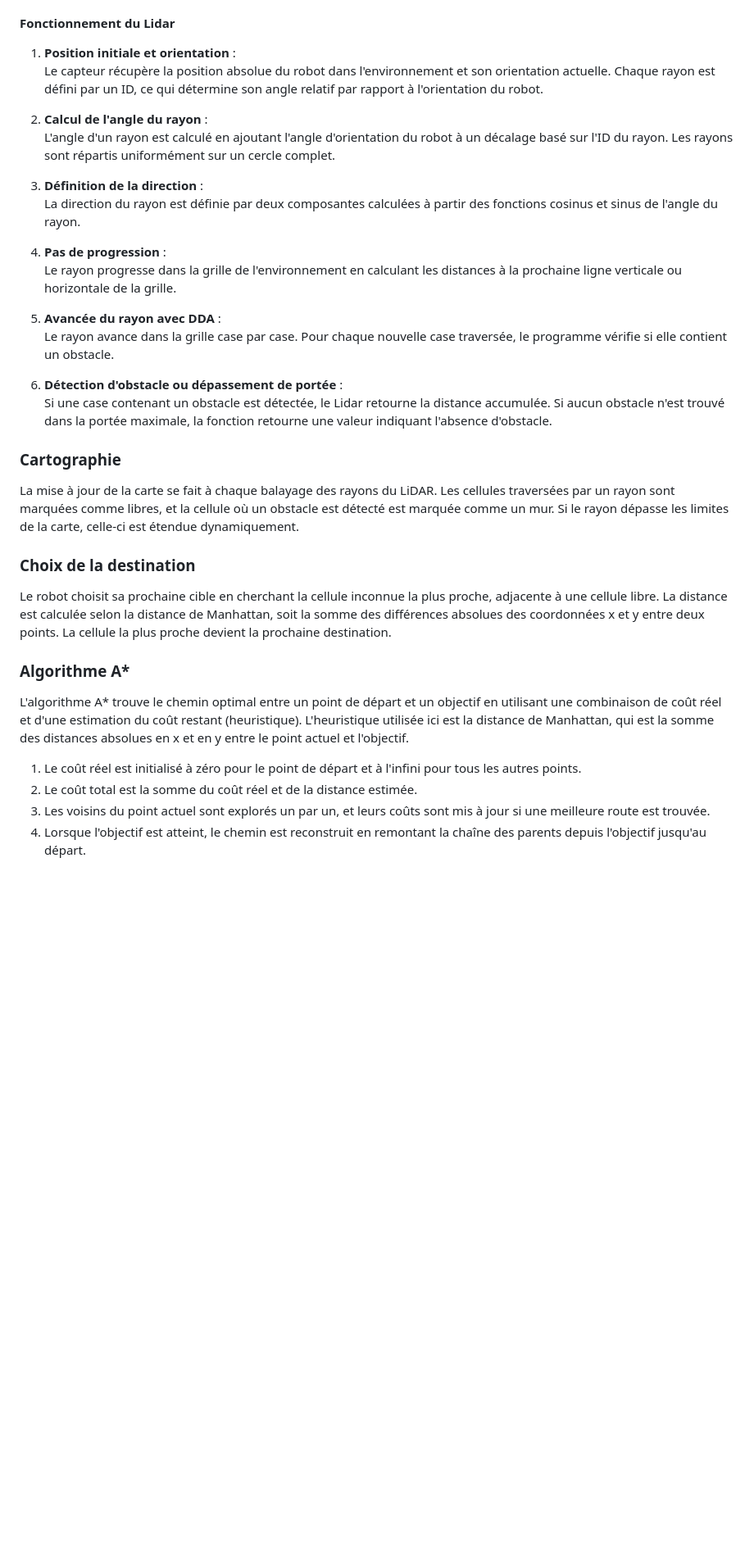
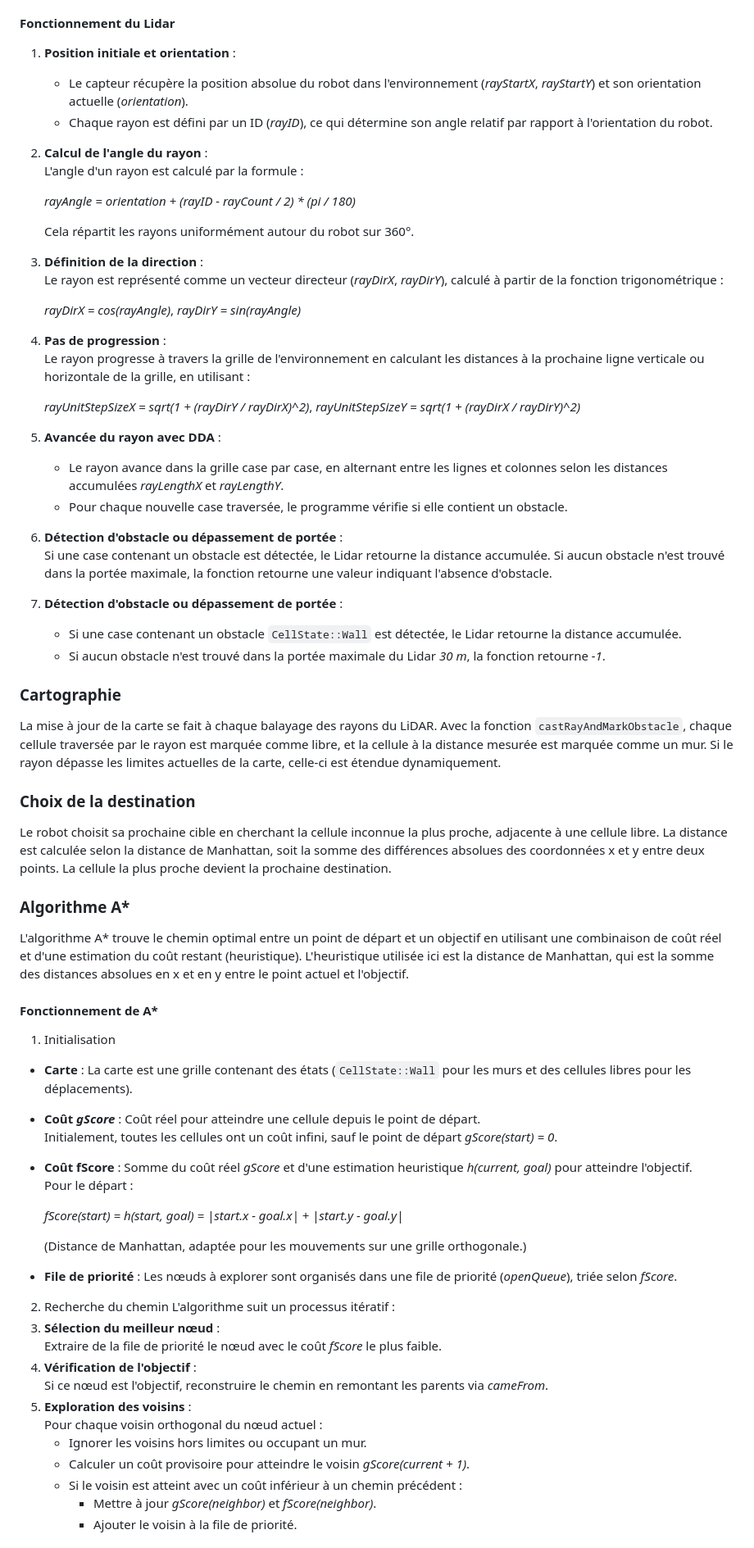
Before and after one commit to Cyclemnt/simulidar, a Markdown page: README.md, the part around the change printed below. Shown: that part at 82% size. Drawn GitHub-style; blank space fills up the shorter version.

Commit message:
Ajout de formules mathématiques

```diff
--- a/README.md
+++ b/README.md
@@ -97,26 +97,39 @@ Le Lidar simule un capteur de distance à 360 degrés qui permet au robot de dé
 #### Fonctionnement du Lidar
 
 1. **Position initiale et orientation** :
-   Le capteur récupère la position absolue du robot dans l'environnement et son orientation actuelle. Chaque rayon est défini par un ID, ce qui détermine son angle relatif par rapport à l'orientation du robot.
+   - Le capteur récupère la position absolue du robot dans l'environnement (_rayStartX_, _rayStartY_) et son orientation actuelle (_orientation_).
+   - Chaque rayon est défini par un ID (_rayID_), ce qui détermine son angle relatif par rapport à l'orientation du robot.
 
 2. **Calcul de l'angle du rayon** :
-   L'angle d'un rayon est calculé en ajoutant l'angle d'orientation du robot à un décalage basé sur l'ID du rayon. Les rayons sont répartis uniformément sur un cercle complet.
+   L'angle d'un rayon est calculé par la formule :
+
+   _rayAngle = orientation + (rayID - rayCount / 2) * (pi / 180)_
+
+   Cela répartit les rayons uniformément autour du robot sur 360°.
 
 3. **Définition de la direction** :
-   La direction du rayon est définie par deux composantes calculées à partir des fonctions cosinus et sinus de l'angle du rayon.
+   Le rayon est représenté comme un vecteur directeur (_rayDirX_, _rayDirY_), calculé à partir de la fonction trigonométrique :
+
+   _rayDirX = cos(rayAngle)_, _rayDirY = sin(rayAngle)_
 
 4. **Pas de progression** :
-   Le rayon progresse dans la grille de l'environnement en calculant les distances à la prochaine ligne verticale ou horizontale de la grille.
+   Le rayon progresse à travers la grille de l'environnement en calculant les distances à la prochaine ligne verticale ou horizontale de la grille, en utilisant :
+
+   _rayUnitStepSizeX = sqrt(1 + (rayDirY / rayDirX)^2)_, _rayUnitStepSizeY = sqrt(1 + (rayDirX / rayDirY)^2)_
 
 5. **Avancée du rayon avec DDA** :
-   Le rayon avance dans la grille case par case. Pour chaque nouvelle case traversée, le programme vérifie si elle contient un obstacle.
+   - Le rayon avance dans la grille case par case, en alternant entre les lignes et colonnes selon les distances accumulées _rayLengthX_ et _rayLengthY_.
+   - Pour chaque nouvelle case traversée, le programme vérifie si elle contient un obstacle.
 
 6. **Détection d'obstacle ou dépassement de portée** :
    Si une case contenant un obstacle est détectée, le Lidar retourne la distance accumulée. Si aucun obstacle n'est trouvé dans la portée maximale, la fonction retourne une valeur indiquant l'absence d'obstacle.
+6. **Détection d'obstacle ou dépassement de portée** :
+   - Si une case contenant un obstacle `CellState::Wall` est détectée, le Lidar retourne la distance accumulée.
+   - Si aucun obstacle n'est trouvé dans la portée maximale du Lidar _30 m_, la fonction retourne _-1_.
 
 ### Cartographie
 
-La mise à jour de la carte se fait à chaque balayage des rayons du LiDAR. Les cellules traversées par un rayon sont marquées comme libres, et la cellule où un obstacle est détecté est marquée comme un mur. Si le rayon dépasse les limites de la carte, celle-ci est étendue dynamiquement.
+La mise à jour de la carte se fait à chaque balayage des rayons du LiDAR. Avec la fonction `castRayAndMarkObstacle`, chaque cellule traversée par le rayon est marquée comme libre, et la cellule à la distance mesurée est marquée comme un mur. Si le rayon dépasse les limites actuelles de la carte, celle-ci est étendue dynamiquement.
 
 ### Choix de la destination
 
@@ -125,7 +138,31 @@ Le robot choisit sa prochaine cible en cherchant la cellule inconnue la plus pro
 ### Algorithme A*
 L'algorithme A* trouve le chemin optimal entre un point de départ et un objectif en utilisant une combinaison de coût réel et d'une estimation du coût restant (heuristique). L'heuristique utilisée ici est la distance de Manhattan, qui est la somme des distances absolues en x et en y entre le point actuel et l'objectif.
 
-1. Le coût réel est initialisé à zéro pour le point de départ et à l'infini pour tous les autres points.
-2. Le coût total est la somme du coût réel et de la distance estimée.
-3. Les voisins du point actuel sont explorés un par un, et leurs coûts sont mis à jour si une meilleure route est trouvée.
-4. Lorsque l'objectif est atteint, le chemin est reconstruit en remontant la chaîne des parents depuis l'objectif jusqu'au départ.
+#### Fonctionnement de A*
+
+1. Initialisation
+- **Carte** : La carte est une grille contenant des états (`CellState::Wall` pour les murs et des cellules libres pour les déplacements).
+- **Coût _gScore_** : Coût réel pour atteindre une cellule depuis le point de départ.
+  Initialement, toutes les cellules ont un coût infini, sauf le point de départ _gScore(start) = 0_.
+- **Coût fScore** : Somme du coût réel _gScore_ et d'une estimation heuristique _h(current, goal)_ pour atteindre l'objectif.
+  Pour le départ :
+
+  _fScore(start) = h(start, goal) = |start.x - goal.x| + |start.y - goal.y|_
+
+  (Distance de Manhattan, adaptée pour les mouvements sur une grille orthogonale.)
+- **File de priorité** : Les nœuds à explorer sont organisés dans une file de priorité (_openQueue_), triée selon _fScore_.
+
+2. Recherche du chemin
+L'algorithme suit un processus itératif :
+1. **Sélection du meilleur nœud** :
+   Extraire de la file de priorité le nœud avec le coût _fScore_ le plus faible.
+2. **Vérification de l'objectif** :
+   Si ce nœud est l'objectif, reconstruire le chemin en remontant les parents via _cameFrom_.
+3. **Exploration des voisins** :
+   Pour chaque voisin orthogonal du nœud actuel :
+   - Ignorer les voisins hors limites ou occupant un mur.
+   - Calculer un coût provisoire pour atteindre le voisin _gScore(current + 1)_.
+   - Si le voisin est atteint avec un coût inférieur à un chemin précédent :
+     - Mettre à jour _gScore(neighbor)_ et _fScore(neighbor)_.
+     - Ajouter le voisin à la file de priorité.
+
```
Also changed, not shown: other parts of README.md (+24 -7 lines).
